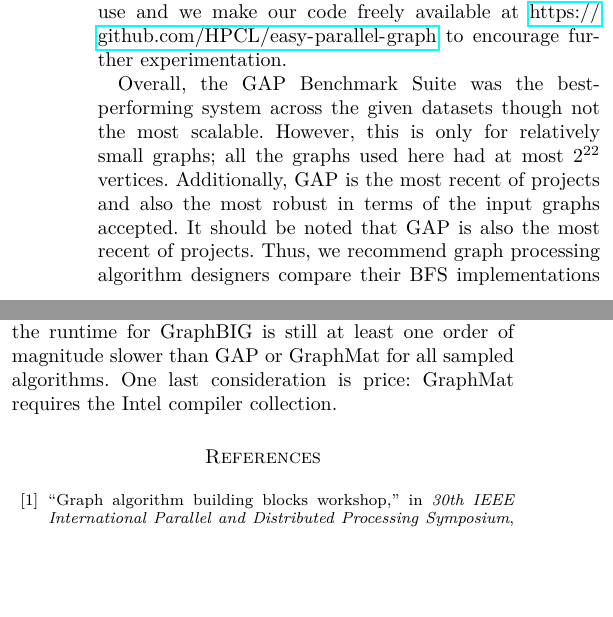
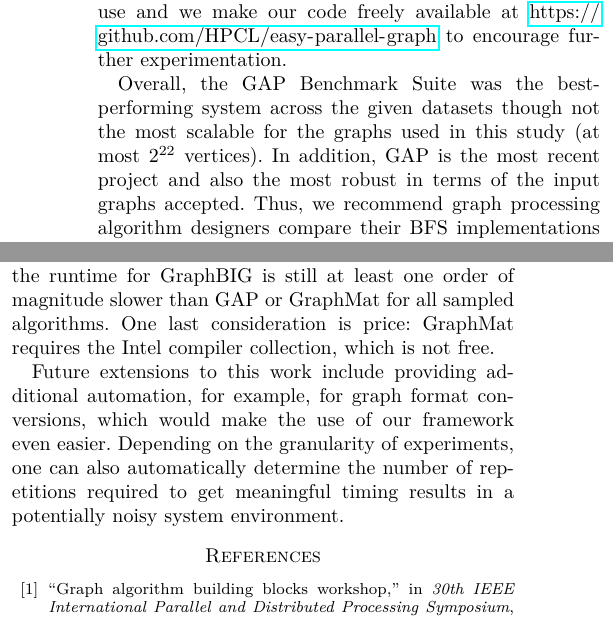
Before and after one commit to HPCL/easy-parallel-graph, a LaTeX paper (papers/publication/paper-pollard.tex): two parts of the columns of page 8 of 9, joined at a grey line, cut so that both start at the same text, the shorter picture padded with empty space. Compiled offline with pdfLaTeX; a missing font is replaced by an installed copy or a similar font; a LaTeX package or settings file that is missing is left out.

Commit message:
added some future work

```diff
--- a/papers/publication/paper-pollard.tex
+++ b/papers/publication/paper-pollard.tex
@@ -465,7 +465,9 @@ One overarching issue with these software packages is the speed at which they ch
 \section{Conclusion}
 We have presented a tool called \emph{easy-parallel-graph\mbox{-\textasteriskcentered}}, where \textasteriskcentered $\ = $ installer, comparator, performance analyzer, dataset homogenizer, or performance visualizer. This framework can analyze both power consumption and the two fundamental phases of execution: data structure construction and algorithm execution. While the comparison presented here can help one choose among alternatives for the selected packages and algorithms, the problem of selecting a graph processing framework for a given large-scale problem remains far from simple. Furthermore, increasing hardware heterogeneity demands performance analysis be easily repeatable on the target architecture. Because of this, our framework is designed to be easy to use and we make our code freely available at \url{https://github.com/HPCL/easy-parallel-graph} to encourage further experimentation.
 
-Overall, the GAP Benchmark Suite was the best-performing system across the given datasets though not the most scalable. However, this is only for relatively small graphs; all the graphs used here had at most $2^{22}$ vertices. Additionally, GAP is the most recent of projects and also the most robust in terms of the input graphs accepted. It should be noted that GAP is also the most recent of projects. Thus, we recommend graph processing algorithm designers compare their BFS implementations to the Graph500 for BFS, GAP Benchmark Suite for smaller problem sizes or a low number of threads (at most 32), and GraphMat for larger problems with more threads. This is despite the fact that GraphBIG has the best scalability, because even at more than 16 threads the runtime for GraphBIG is still at least one order of magnitude slower than GAP or GraphMat for all sampled algorithms. One last consideration is price: GraphMat requires the Intel compiler collection.
+Overall, the GAP Benchmark Suite was the best-performing system across the given datasets though not the most scalable for the graphs used in this study (at most $2^{22}$ vertices). In addition, GAP is the most recent project and also the most robust in terms of the input graphs accepted. Thus, we recommend graph processing algorithm designers compare their BFS implementations to the Graph500 for BFS, GAP Benchmark Suite for smaller problem sizes or a low number of threads (at most 32), and GraphMat for larger problems with more threads. This is despite the fact that GraphBIG has the best scalability, because even at more than 16 threads the runtime for GraphBIG is still at least one order of magnitude slower than GAP or GraphMat for all sampled algorithms. One last consideration is price: GraphMat requires the Intel compiler collection, which is not free.
+
+Future extensions to this work include providing additional automation, for example, for graph format conversions, which would make the use of our framework even easier. Depending on the granularity of experiments, one can also automatically determine the number of repetitions required to get meaningful timing results in a potentially noisy system environment.
 
 \bibliographystyle{IEEEtranS}
 \bibliography{../drp}
```
